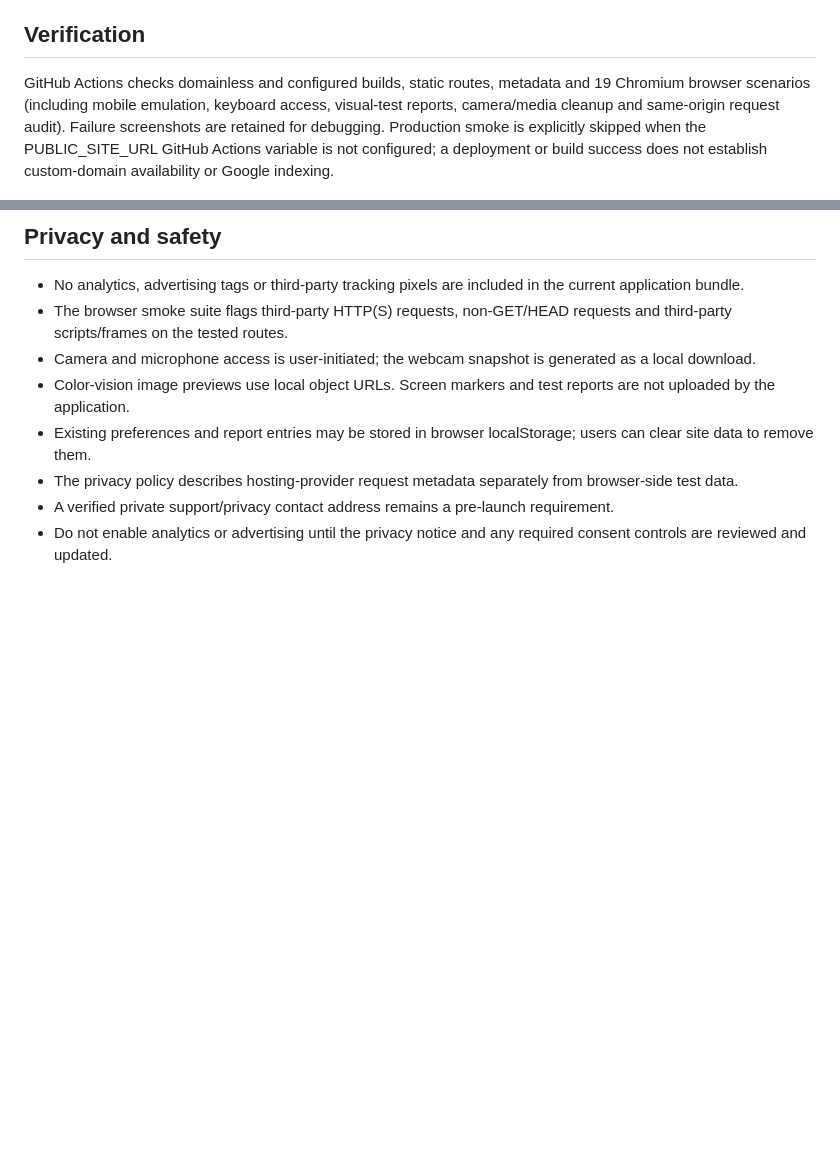
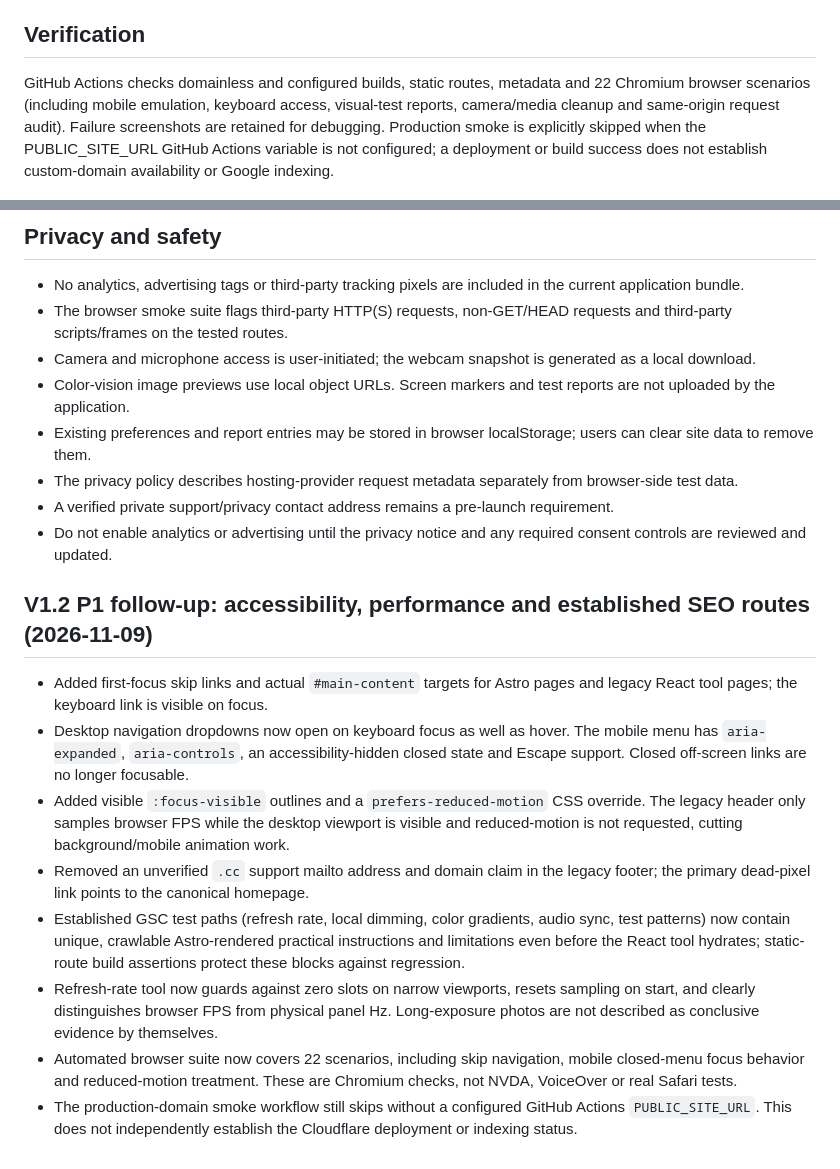
Before and after one commit to zqfqe/Dead-Pixel-Test, a Markdown page: README.md, 2 parts joined by grey strips. GitHub-like rendering; blank space fills up the shorter version.

Commit message:
docs: record P1 keyboard, motion, performance and SEO enhancements

```diff
--- a/README.md
+++ b/README.md
@@ -43,7 +43,7 @@ Existing GSC routes such as \`/tests/refresh-rate\`, \`/tests/local-dimming\`, \
 
 ## Verification
 
-GitHub Actions checks domainless and configured builds, static routes, metadata and 19 Chromium browser scenarios (including mobile emulation, keyboard access, visual-test reports, camera/media cleanup and same-origin request audit). Failure screenshots are retained for debugging. Production smoke is explicitly skipped when the PUBLIC_SITE_URL GitHub Actions variable is not configured; a deployment or build success does not establish custom-domain availability or Google indexing.
+GitHub Actions checks domainless and configured builds, static routes, metadata and 22 Chromium browser scenarios (including mobile emulation, keyboard access, visual-test reports, camera/media cleanup and same-origin request audit). Failure screenshots are retained for debugging. Production smoke is explicitly skipped when the PUBLIC_SITE_URL GitHub Actions variable is not configured; a deployment or build success does not establish custom-domain availability or Google indexing.
 
 
 ## Privacy and safety
@@ -56,3 +56,14 @@ GitHub Actions checks domainless and configured builds, static routes, metadata
 - The privacy policy describes hosting-provider request metadata separately from browser-side test data.
 - A verified private support/privacy contact address remains a pre-launch requirement.
 - Do not enable analytics or advertising until the privacy notice and any required consent controls are reviewed and updated.
+
+## V1.2 P1 follow-up: accessibility, performance and established SEO routes (2026-11-09)
+
+- Added first-focus skip links and actual `#main-content` targets for Astro pages and legacy React tool pages; the keyboard link is visible on focus.
+- Desktop navigation dropdowns now open on keyboard focus as well as hover. The mobile menu has `aria-expanded`, `aria-controls`, an accessibility-hidden closed state and Escape support. Closed off-screen links are no longer focusable.
+- Added visible `:focus-visible` outlines and a `prefers-reduced-motion` CSS override. The legacy header only samples browser FPS while the desktop viewport is visible and reduced-motion is not requested, cutting background/mobile animation work.
+- Removed an unverified `.cc` support mailto address and domain claim in the legacy footer; the primary dead-pixel link points to the canonical homepage.
+- Established GSC test paths (refresh rate, local dimming, color gradients, audio sync, test patterns) now contain unique, crawlable Astro-rendered practical instructions and limitations even before the React tool hydrates; static-route build assertions protect these blocks against regression.
+- Refresh-rate tool now guards against zero slots on narrow viewports, resets sampling on start, and clearly distinguishes browser FPS from physical panel Hz. Long-exposure photos are not described as conclusive evidence by themselves.
+- Automated browser suite now covers 22 scenarios, including skip navigation, mobile closed-menu focus behavior and reduced-motion treatment. These are Chromium checks, not NVDA, VoiceOver or real Safari tests.
+- The production-domain smoke workflow still skips without a configured GitHub Actions `PUBLIC_SITE_URL`. This does not independently establish the Cloudflare deployment or indexing status.
```
